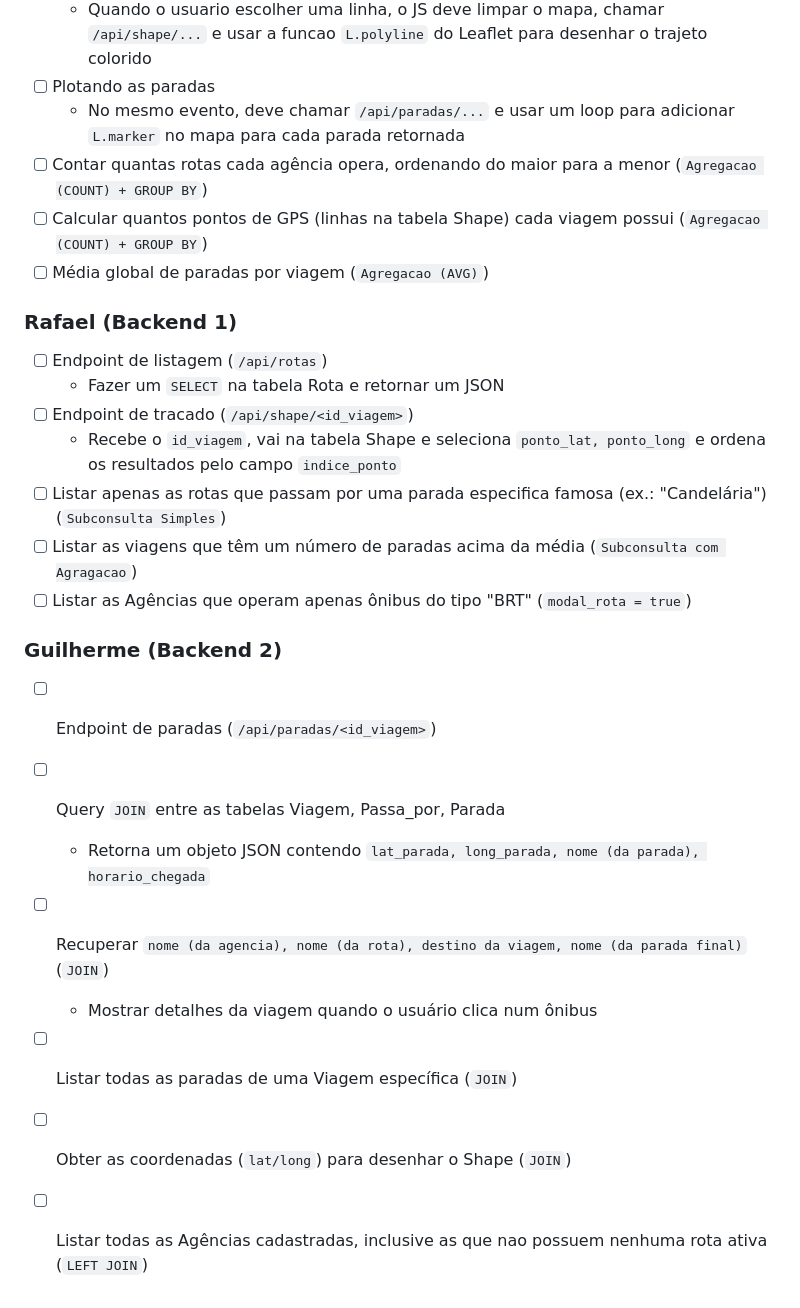
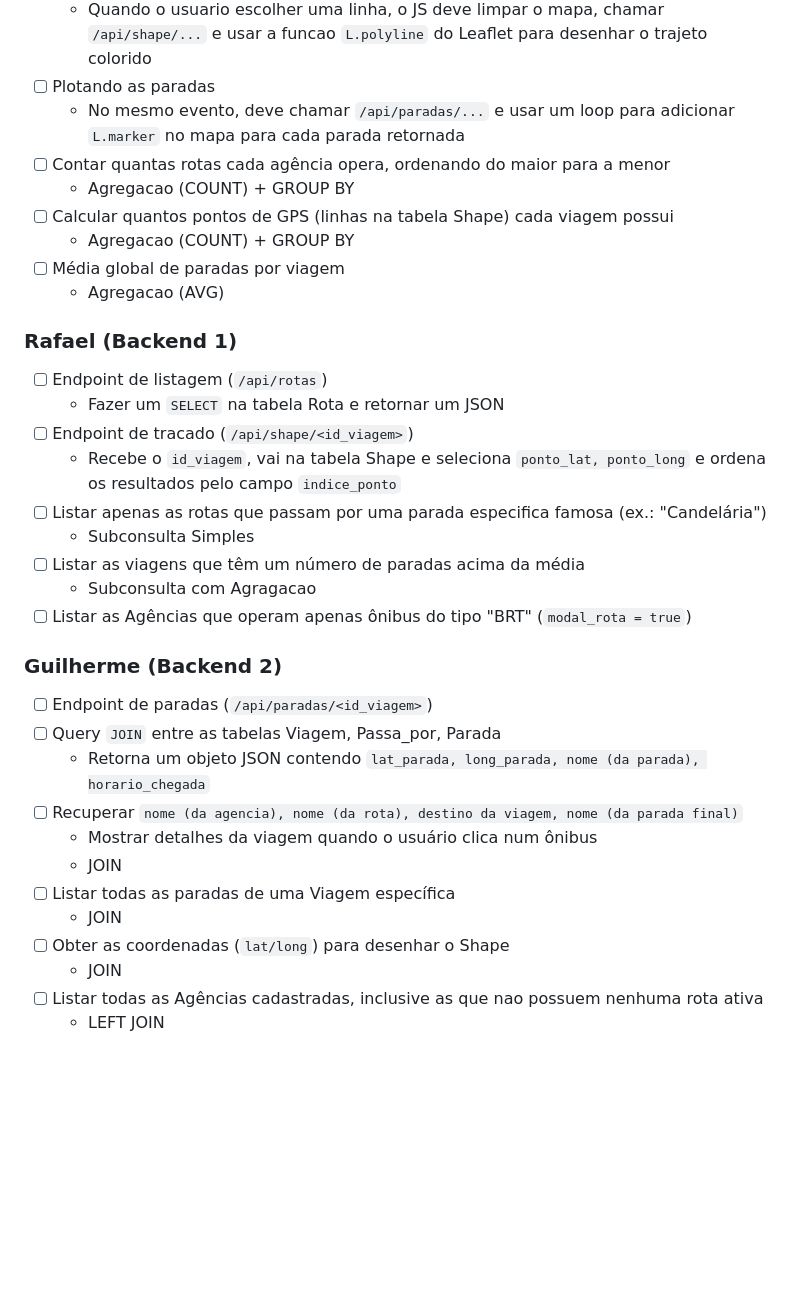
Before and after one commit to kyystt/Trabalho-Final-Banco-de-Dados-25.2, a Markdown page: README.md, the part around the change. Drawn GitHub-style; blank space fills up the shorter version.

Commit message:
Atualizacao do README

```diff
--- a/README.md
+++ b/README.md
@@ -65,25 +65,34 @@ Em `src/`, temos a configuração do nosso banco de dados (e o arquivo de config
     * Quando o usuario escolher uma linha, o JS deve limpar o mapa, chamar `/api/shape/...` e usar a funcao `L.polyline` do Leaflet para desenhar o trajeto colorido
 * [ ] Plotando as paradas
     * No mesmo evento, deve chamar `/api/paradas/...` e usar um loop para adicionar `L.marker` no mapa para cada parada retornada
-* [ ] Contar quantas rotas cada agência opera, ordenando do maior para a menor (`Agregacao (COUNT) + GROUP BY`)
-* [ ] Calcular quantos pontos de GPS (linhas na tabela Shape) cada viagem possui (`Agregacao (COUNT) + GROUP BY`)
-* [ ] Média global de paradas por viagem (`Agregacao (AVG)`)
+* [ ] Contar quantas rotas cada agência opera, ordenando do maior para a menor
+    * Agregacao (COUNT) + GROUP BY
+* [ ] Calcular quantos pontos de GPS (linhas na tabela Shape) cada viagem possui
+    * Agregacao (COUNT) + GROUP BY
+* [ ] Média global de paradas por viagem
+    * Agregacao (AVG)
 
 ### Rafael (Backend 1)
 * [ ] Endpoint de listagem (`/api/rotas`)
     * Fazer um `SELECT` na tabela Rota e retornar um JSON
 * [ ] Endpoint de tracado (`/api/shape/<id_viagem>`)
     * Recebe o `id_viagem`, vai na tabela Shape e seleciona `ponto_lat, ponto_long` e ordena os resultados pelo campo `indice_ponto`
-* [ ] Listar apenas as rotas que passam por uma parada especifica famosa (ex.: "Candelária") (`Subconsulta Simples`)
-* [ ] Listar as viagens que têm um número de paradas acima da média (`Subconsulta com Agragacao`)
+* [ ] Listar apenas as rotas que passam por uma parada especifica famosa (ex.: "Candelária")
+    * Subconsulta Simples
+* [ ] Listar as viagens que têm um número de paradas acima da média
+    * Subconsulta com Agragacao
 * [ ] Listar as Agências que operam apenas ônibus do tipo "BRT" (`modal_rota = true`)
 
 ### Guilherme (Backend 2)
 * [ ] Endpoint de paradas (`/api/paradas/<id_viagem>`)
 * [ ] Query `JOIN` entre as tabelas Viagem, Passa_por, Parada
     * Retorna um objeto JSON contendo `lat_parada, long_parada, nome (da parada), horario_chegada`
-* [ ] Recuperar `nome (da agencia), nome (da rota), destino da viagem, nome (da parada final)` (`JOIN`)
+* [ ] Recuperar `nome (da agencia), nome (da rota), destino da viagem, nome (da parada final)`
     * Mostrar detalhes da viagem quando o usuário clica num ônibus
-* [ ] Listar todas as paradas de uma Viagem específica (`JOIN`)
-* [ ] Obter as coordenadas (`lat/long`) para desenhar o Shape (`JOIN`)
-* [ ] Listar todas as Agências cadastradas, inclusive as que nao possuem nenhuma rota ativa (`LEFT JOIN`)
+    * JOIN
+* [ ] Listar todas as paradas de uma Viagem específica
+    * JOIN
+* [ ] Obter as coordenadas (`lat/long`) para desenhar o Shape
+    * JOIN
+* [ ] Listar todas as Agências cadastradas, inclusive as que nao possuem nenhuma rota ativa
+    * LEFT JOIN
```
